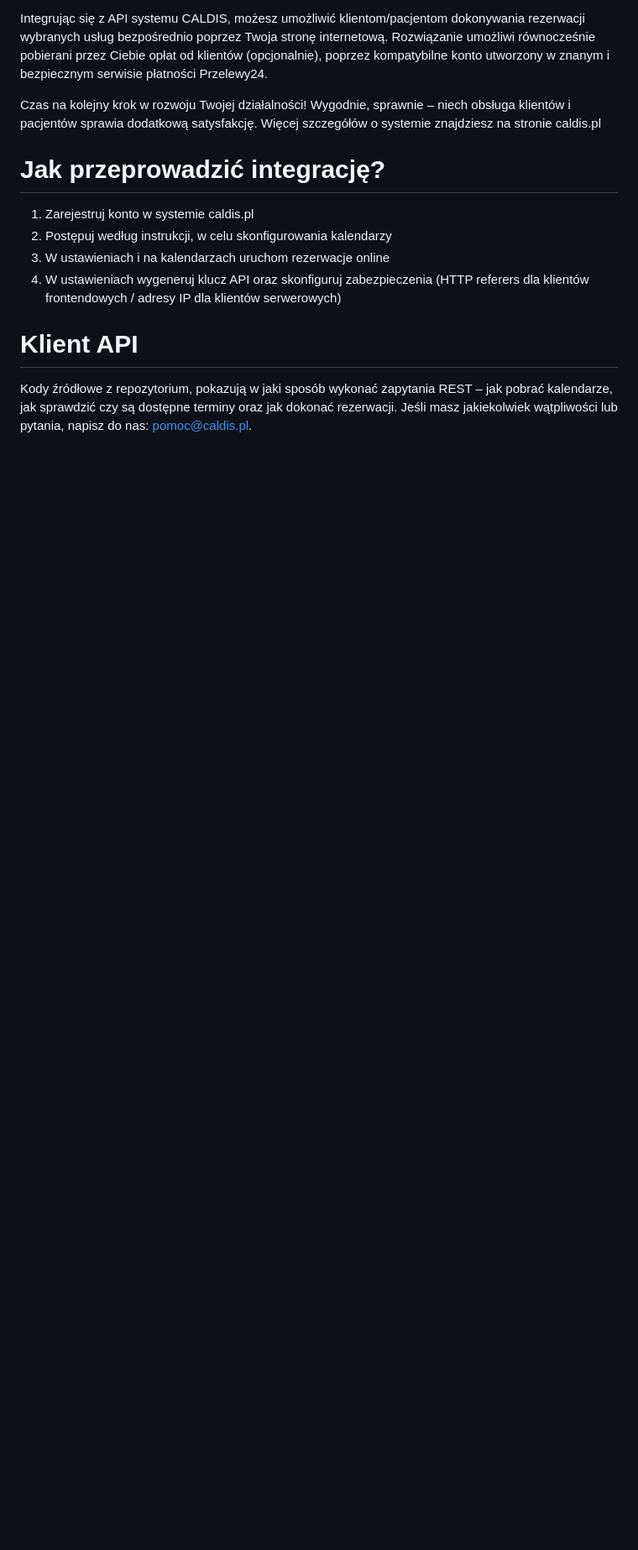
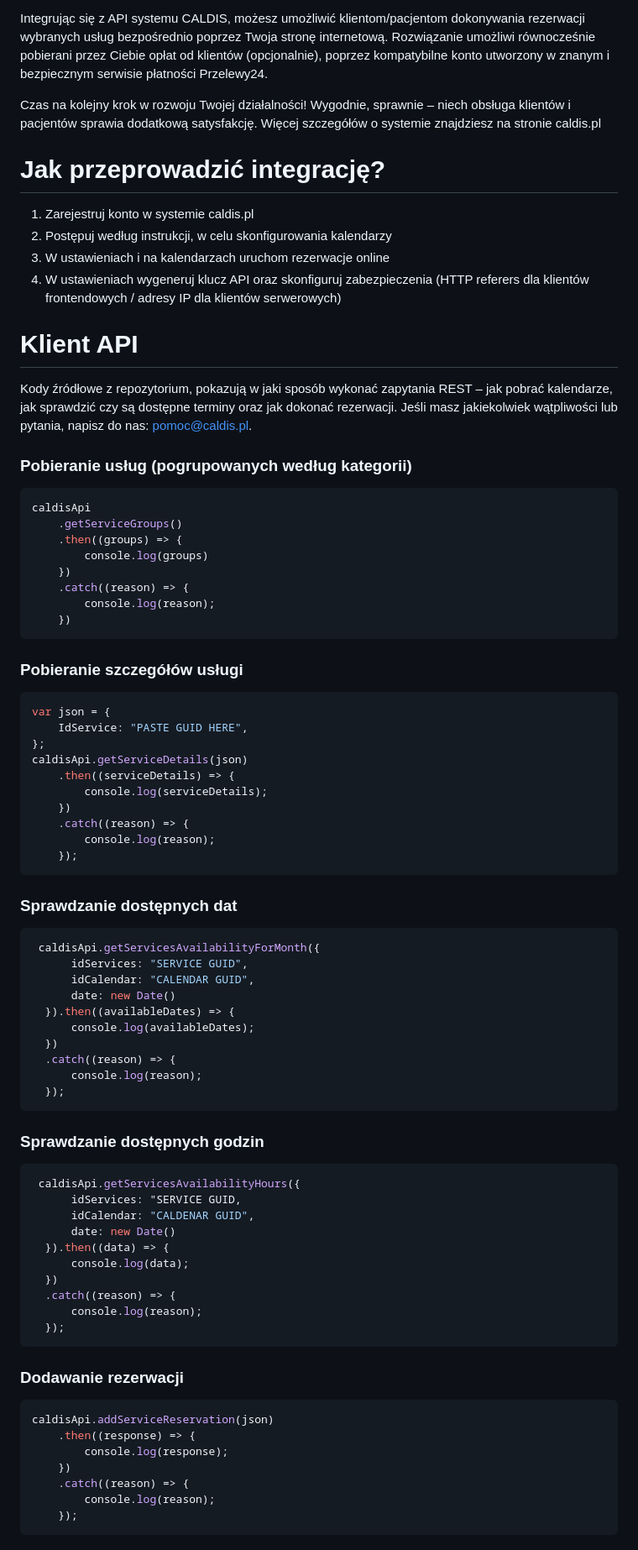
Before and after one commit to caldis-pl/services-demo, a Markdown page: README.md, the part around the change. Shown at 84% size. GitHub-like rendering; blank space fills up the shorter version.

````diff
--- a/README.md
+++ b/README.md
@@ -60,3 +60,75 @@
   Kody źródłowe z repozytorium, pokazują w jaki sposób wykonać zapytania REST – jak pobrać kalendarze, jak sprawdzić czy są dostępne terminy oraz jak dokonać rezerwacji.
   Jeśli masz jakiekolwiek wątpliwości lub pytania, napisz do nas: <a href="mailto:pomoc@caldis.pl">pomoc@caldis.pl</a>.
 </p>
+
+<h3>
+  Pobieranie usług (pogrupowanych według kategorii)
+</h3>
+
+```js
+caldisApi
+    .getServiceGroups()
+    .then((groups) => {
+        console.log(groups)
+    })
+    .catch((reason) => {
+        console.log(reason);
+    })
+```
+
+<h3>
+  Pobieranie szczegółów usługi
+</h3>
+
+```js
+var json = {
+    IdService: "PASTE GUID HERE",
+};
+caldisApi.getServiceDetails(json)
+    .then((serviceDetails) => {
+        console.log(serviceDetails);
+    })
+    .catch((reason) => {
+        console.log(reason);
+    });
+```
+<h3>Sprawdzanie dostępnych dat</h3>
+
+```js
+ caldisApi.getServicesAvailabilityForMonth({
+      idServices: "SERVICE GUID",
+      idCalendar: "CALENDAR GUID",
+      date: new Date()
+  }).then((availableDates) => {
+      console.log(availableDates);
+  })
+  .catch((reason) => {
+      console.log(reason);
+  });
+```
+<h3>Sprawdzanie dostępnych godzin</h3>
+
+```js
+ caldisApi.getServicesAvailabilityHours({
+      idServices: "SERVICE GUID,
+      idCalendar: "CALDENAR GUID",
+      date: new Date()
+  }).then((data) => {
+      console.log(data);
+  })
+  .catch((reason) => {
+      console.log(reason);
+  });
+```
+
+<h3>Dodawanie rezerwacji</h3>
+
+```js
+caldisApi.addServiceReservation(json)
+    .then((response) => {
+        console.log(response);
+    })
+    .catch((reason) => {
+        console.log(reason);
+    });
+```
````
